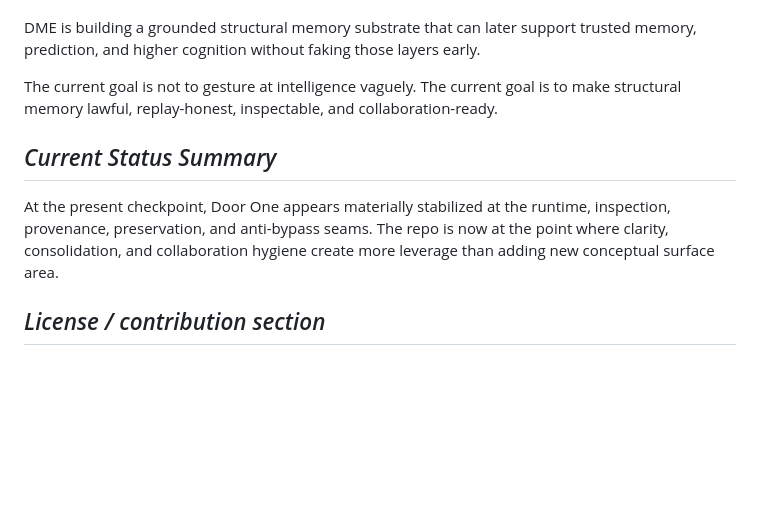
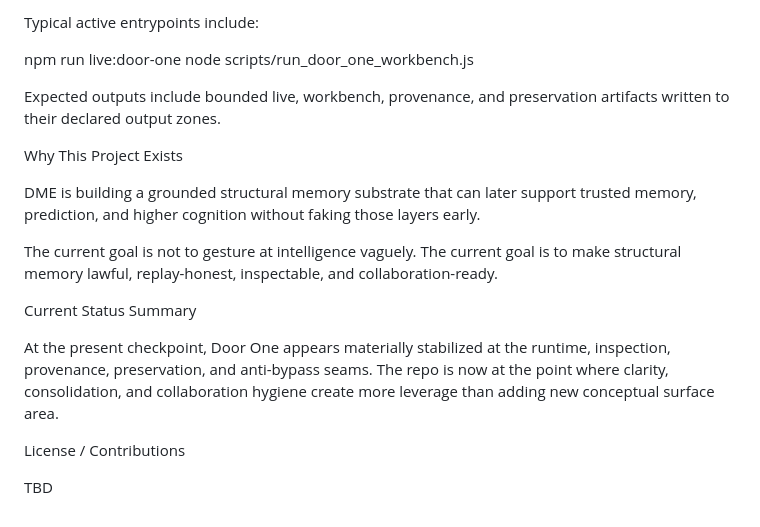
Before and after one commit to ReedBarrus/DynamicalMemoryEngine, a Markdown page: README.md, the part around one of its changes. Rendered like a GitHub page; blank space fills up the shorter version.

```diff
--- a/README.md
+++ b/README.md
@@ -148,11 +161,21 @@ deferred upper layers stay deferred until explicitly activated
+Typical active entrypoints include:
+
+npm run live:door-one
+node scripts/run_door_one_workbench.js
+
+Expected outputs include bounded live, workbench, provenance, and preservation artifacts written to their declared output zones.
+
 Why This Project Exists
 
 DME is building a grounded structural memory substrate that can later support trusted memory, prediction, and higher cognition without faking those layers early.
 
-The current goal is not to gesture at intelligence vaguely. The current goal is to make structural memory lawful, replay-honest, inspectable, and collaboration-ready.
+The current goal is not to gesture at intelligence vaguely.
+The current goal is to make structural memory lawful, replay-honest, inspectable, and collaboration-ready.
 
-## *Current Status Summary*
+Current Status Summary
 
 At the present checkpoint, Door One appears materially stabilized at the runtime, inspection, provenance, preservation, and anti-bypass seams. The repo is now at the point where clarity, consolidation, and collaboration hygiene create more leverage than adding new conceptual surface area.
 
-## *License / contribution section*
+License / Contributions
+
+TBD
```
Also changed, not shown: other parts of README.md (+104 -91 lines).
